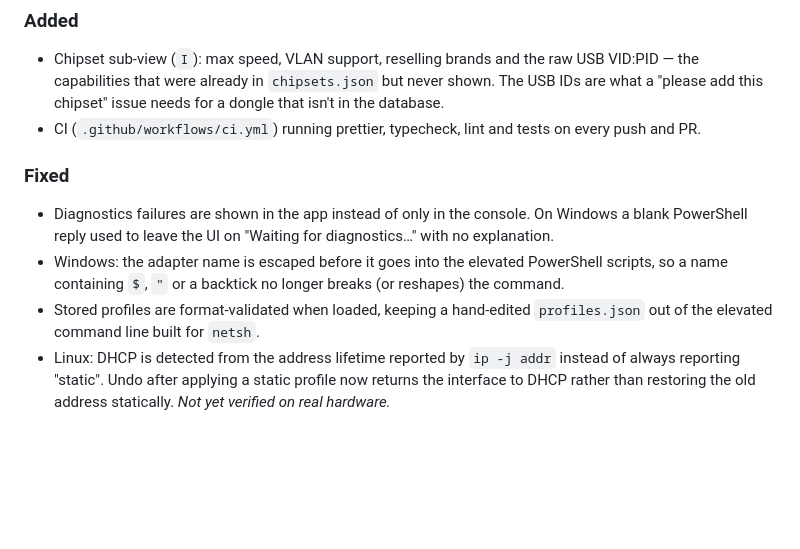
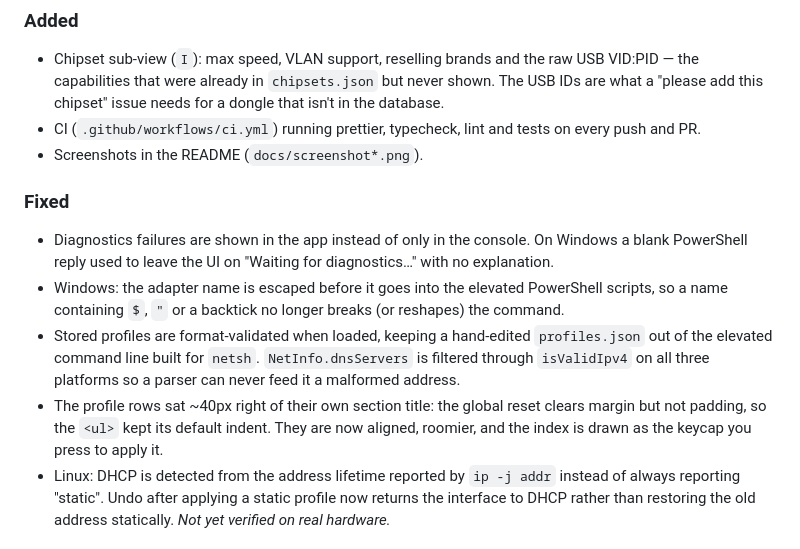
Before and after one commit to carlhannes/magiceth, a Markdown page: CHANGELOG.md, the part around the change. Rendered like a GitHub page; blank space fills up the shorter version.

Commit message:
docs: record the follow-up fixes in the changelog
Co-Authored-By: Claude Opus 5 (1M context) <noreply@anthropic.com>

```diff
--- a/CHANGELOG.md
+++ b/CHANGELOG.md
@@ -12,6 +12,7 @@ All notable changes are documented here. The format follows
   capabilities that were already in `chipsets.json` but never shown. The USB IDs are what a
   "please add this chipset" issue needs for a dongle that isn't in the database.
 - CI (`.github/workflows/ci.yml`) running prettier, typecheck, lint and tests on every push and PR.
+- Screenshots in the README (`docs/screenshot*.png`).
 
 ### Fixed
 
@@ -20,7 +21,11 @@ All notable changes are documented here. The format follows
 - Windows: the adapter name is escaped before it goes into the elevated PowerShell scripts, so a
   name containing `$`, `"` or a backtick no longer breaks (or reshapes) the command.
 - Stored profiles are format-validated when loaded, keeping a hand-edited `profiles.json` out of
-  the elevated command line built for `netsh`.
+  the elevated command line built for `netsh`. `NetInfo.dnsServers` is filtered through
+  `isValidIpv4` on all three platforms so a parser can never feed it a malformed address.
+- The profile rows sat ~40px right of their own section title: the global reset clears margin but
+  not padding, so the `<ul>` kept its default indent. They are now aligned, roomier, and the index
+  is drawn as the keycap you press to apply it.
 - Linux: DHCP is detected from the address lifetime reported by `ip -j addr` instead of always
   reporting "static". Undo after applying a static profile now returns the interface to DHCP
   rather than restoring the old address statically. _Not yet verified on real hardware._
```
